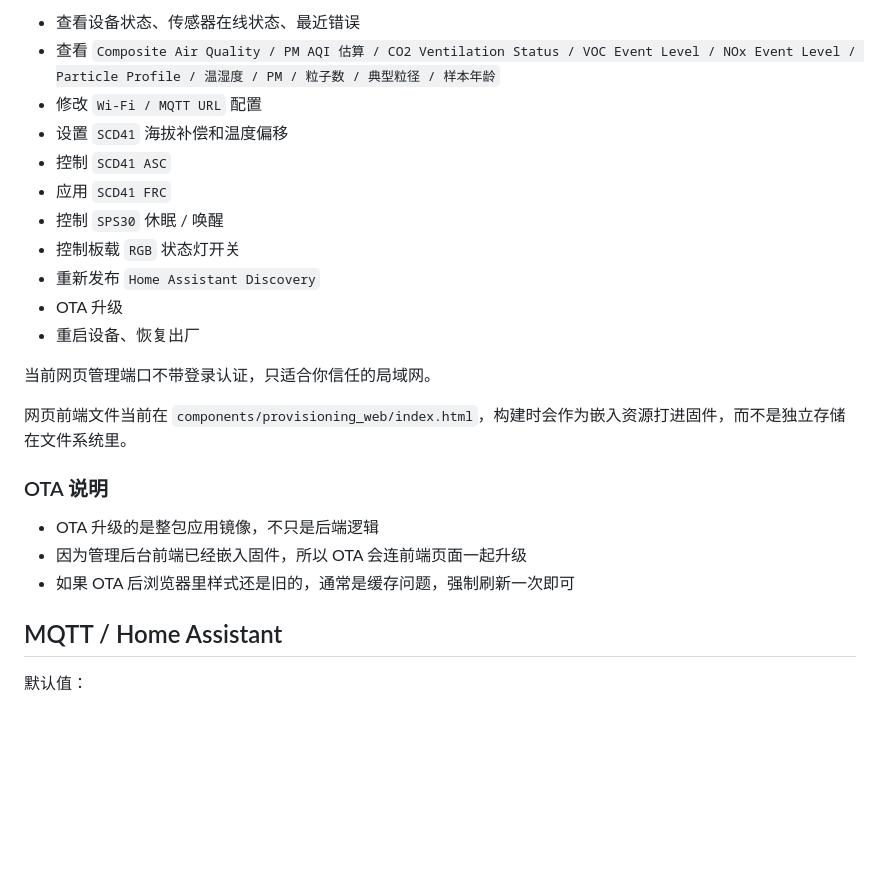
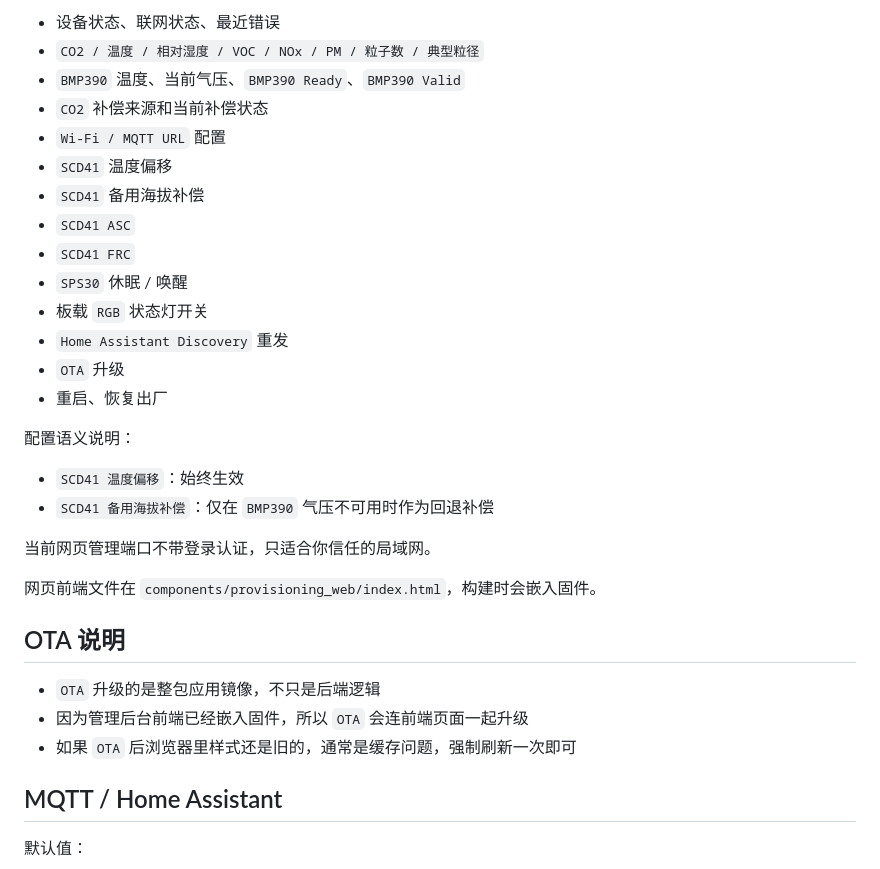
Before and after one commit to HiMyCocoo/air-quality-monitor, a Markdown page: README.md, the part around one of its changes. Rendered like a GitHub page; blank space fills up the shorter version.

```diff
--- a/README.md
+++ b/README.md
@@ -130,25 +153,33 @@ idf.py -p /dev/cu.wchusbserialXXXX flash monitor
 
-- 查看设备状态、传感器在线状态、最近错误
-- 查看 `Composite Air Quality / PM AQI 估算 / CO2 Ventilation Status / VOC Event Level / NOx Event Level / Particle Profile / 温湿度 / PM / 粒子数 / 典型粒径 / 样本年龄`
-- 修改 `Wi-Fi / MQTT URL` 配置
-- 设置 `SCD41` 海拔补偿和温度偏移
-- 控制 `SCD41 ASC`
-- 应用 `SCD41 FRC`
-- 控制 `SPS30` 休眠 / 唤醒
-- 控制板载 `RGB` 状态灯开关
-- 重新发布 `Home Assistant Discovery`
-- OTA 升级
-- 重启设备、恢复出厂
+- 设备状态、联网状态、最近错误
+- `CO2 / 温度 / 相对湿度 / VOC / NOx / PM / 粒子数 / 典型粒径`
+- `BMP390` 温度、当前气压、`BMP390 Ready`、`BMP390 Valid`
+- `CO2` 补偿来源和当前补偿状态
+- `Wi-Fi / MQTT URL` 配置
+- `SCD41` 温度偏移
+- `SCD41` 备用海拔补偿
+- `SCD41 ASC`
+- `SCD41 FRC`
+- `SPS30` 休眠 / 唤醒
+- 板载 `RGB` 状态灯开关
+- `Home Assistant Discovery` 重发
+- `OTA` 升级
+- 重启、恢复出厂
+
+配置语义说明：
+
+- `SCD41 温度偏移`：始终生效
+- `SCD41 备用海拔补偿`：仅在 `BMP390` 气压不可用时作为回退补偿
 
 当前网页管理端口不带登录认证，只适合你信任的局域网。
 
-网页前端文件当前在 `components/provisioning_web/index.html`，构建时会作为嵌入资源打进固件，而不是独立存储在文件系统里。
+网页前端文件在 `components/provisioning_web/index.html`，构建时会嵌入固件。
 
-### OTA 说明
+## OTA 说明
 
-- OTA 升级的是整包应用镜像，不只是后端逻辑
-- 因为管理后台前端已经嵌入固件，所以 OTA 会连前端页面一起升级
-- 如果 OTA 后浏览器里样式还是旧的，通常是缓存问题，强制刷新一次即可
+- `OTA` 升级的是整包应用镜像，不只是后端逻辑
+- 因为管理后台前端已经嵌入固件，所以 `OTA` 会连前端页面一起升级
+- 如果 `OTA` 后浏览器里样式还是旧的，通常是缓存问题，强制刷新一次即可
 
 ## MQTT / Home Assistant
 
```
Also changed, not shown: other parts of README.md (+85 -64 lines).
